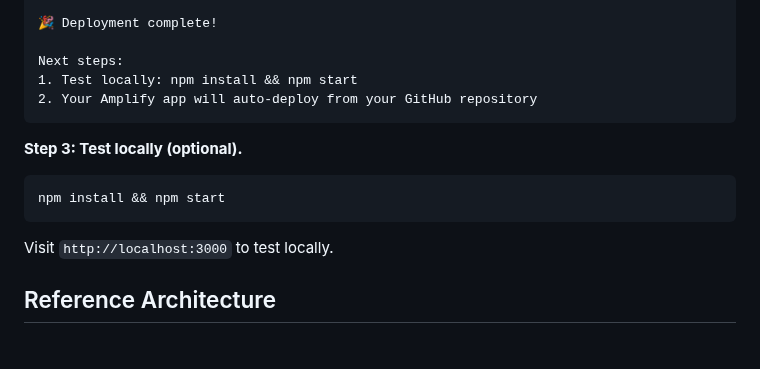
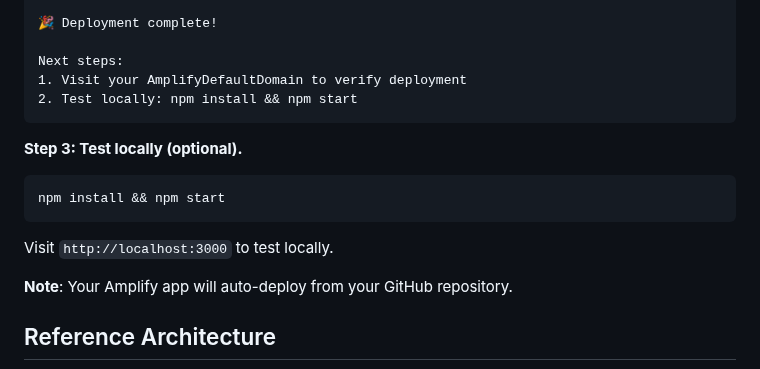
Before and after one commit to mc-usana/amazon-q, a Markdown page: README.md, the part around the change. Rendered like a GitHub page; blank space fills up the shorter version.

````diff
--- a/README.md
+++ b/README.md
@@ -69,8 +69,8 @@ Successfully created/updated stack - qbusiness-public-sector
 🎉 Deployment complete!
 
 Next steps:
-1. Test locally: npm install && npm start
-2. Your Amplify app will auto-deploy from your GitHub repository
+1. Visit your AmplifyDefaultDomain to verify deployment
+2. Test locally: npm install && npm start
 ```
 
 **Step 3: Test locally (optional).**
@@ -80,6 +80,8 @@ npm install && npm start
 ```
 
 Visit `http://localhost:3000` to test locally.
+
+**Note**: Your Amplify app will auto-deploy from your GitHub repository.
 
 ## Reference Architecture
 
````
